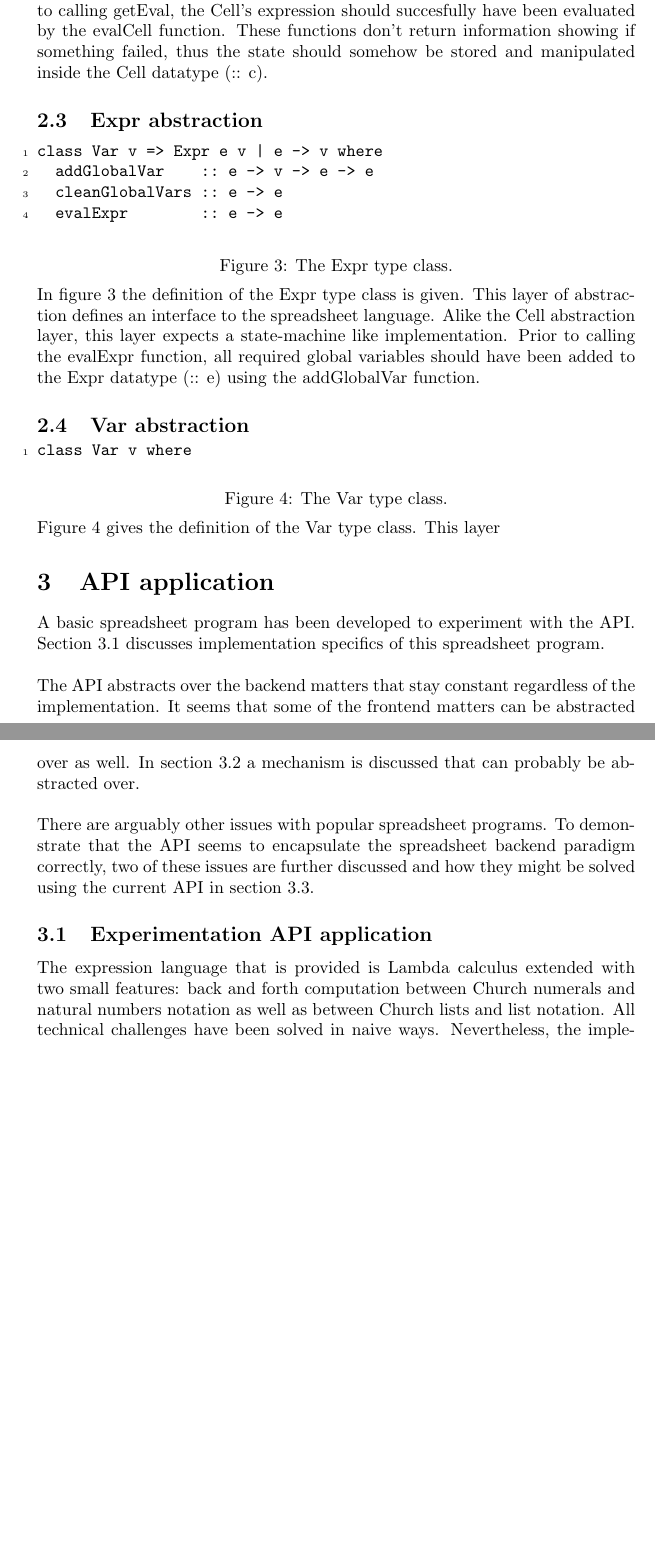
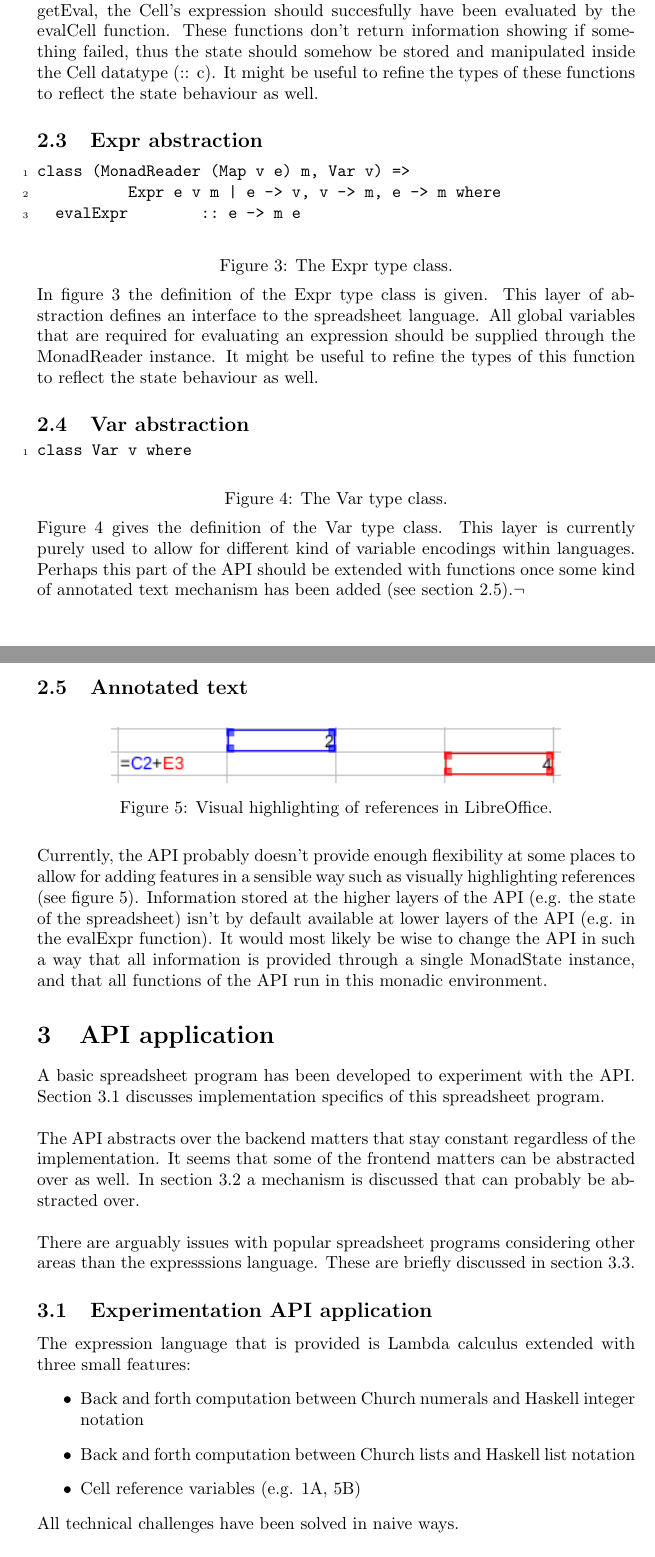
Before and after one commit to RKlompUU/FPSpreadsheet, a LaTeX document (Docs/final.tex): two parts of pages 3 and 4 of 4 before the commit and two parts of pages 3 and 4 of 5 after it, joined at a grey line, cut so that both start at the same text, the shorter picture padded with empty space. Compiled offline with pdfLaTeX.

Commit message:
Worked on the document

```diff
--- a/Docs/final.tex
+++ b/Docs/final.tex
@@ -2,6 +2,8 @@
 
 \usepackage{fancyvrb}
 \usepackage{caption}
+\usepackage{float}
+\usepackage{graphicx}
 \usepackage{csquotes}
 
 \begin{document}
@@ -77,30 +83,29 @@ class (Var v, Expr e v) => Cell c e v | c -> e, c -> v where
 \\\\
 Figure \ref{Cell type class} gives the definition of the Cell type class.
 The Cell abstraction enforces a state machine-like usage. Prior to calling evalCell, the Cell's
-content should succesfully have been parsed by the parseCell function and any definitions of
-global variables that the cell's expression requires during evaluation should have been supplied
-with the setGlobalVars function. Similarly, prior to calling getEval, the Cell's expression should
+content should succesfully have been parsed by the parseCell function. Any definitions of
+global variables that the cell's expression requires during evaluation should be supplied through
+the MonadReader environment. Similarly, prior to calling getEval, the Cell's expression should
 succesfully have been evaluated by the evalCell function. These functions don't return information
 showing if something failed, thus the state should somehow be stored and manipulated inside the
-Cell datatype (:: c).
+Cell datatype (:: c). It might be useful to refine the types of these functions to reflect the
+state behaviour as well.
 
 \subsection{Expr abstraction}
 \label{Expr abstraction}
 \begin{minipage}{\linewidth}
 \begin{Verbatim}[numbers=left,stepnumber=1,numbersep=5pt]
-class Var v => Expr e v | e -> v where
-  addGlobalVar    :: e -> v -> e -> e
-  cleanGlobalVars :: e -> e
-  evalExpr        :: e -> e
+class (MonadReader (Map v e) m, Var v) =>
+          Expr e v m | e -> v, v -> m, e -> m where
+  evalExpr        :: e -> m e
 \end{Verbatim}
 \captionof{figure}{The Expr type class.}\label{Expr type class}
 \end{minipage}
 \\\\
 In figure \ref{Expr type class} the definition of the Expr type class is given. This layer
-of abstraction defines an interface to the spreadsheet language. Alike the Cell abstraction layer,
-this layer expects a state-machine like implementation. Prior to calling the evalExpr function,
-all required global variables should have been added to the Expr datatype (:: e) using the
-addGlobalVar function.
+of abstraction defines an interface to the spreadsheet language. All global variables that are
+required for evaluating an expression should be supplied through the MonadReader instance.
+It might be useful to refine the types of this function to reflect the state behaviour as well.
 
 \subsection{Var abstraction}
 \label{Var abstraction}
@@ -112,7 +117,25 @@ class Var v where
 \end{minipage}
 \\\\
 Figure \ref{Var type class} gives the definition of the Var type class.
-This layer
+This layer is currently purely used to allow for different kind of variable encodings within
+languages. Perhaps this part of the API should be extended with functions once some kind of
+annotated text mechanism has been added (see section \ref{Annotated text}).¬
+
+\subsection{Annotated text}
+\label{Annotated text}
+\begin{figure}[H]
+\centering
+\includegraphics[width=0.75\textwidth]{referenceHighlighting.png}
+\caption{Visual highlighting of references in LibreOffice.}
+\label{Visual highlighting references}
+\end{figure}
+Currently, the API probably doesn't provide enough flexibility at some places to allow for adding
+features in a sensible way such as visually highlighting references (see figure \ref{Visual highlighting references}).
+Information stored at the higher layers of the API (e.g. the state of the spreadsheet) isn't
+by default available at lower layers of the API (e.g. in the evalExpr function).
+It would most likely be wise to change the API in such a way that all information is provided
+through a single MonadState instance, and that all functions of the API run in this monadic
+environment.
 
 \section{API application}
 \label{API application}
@@ -124,16 +147,18 @@ The API abstracts over the backend matters that stay constant regardless of the
 It seems that some of the frontend matters can be abstracted over as well. In section
 \ref{Frontend abstraction} a mechanism is discussed that can probably be abstracted over.
 \\\\
-There are arguably other issues with popular spreadsheet programs. To demonstrate that the API
-seems to encapsulate the spreadsheet backend paradigm correctly, two of these issues are further
-discussed and how they might be solved using the current API in section \ref{Spreadsheet miscellaneous issues}.
+There are arguably issues with popular spreadsheet programs considering other areas than the
+expresssions language. These are briefly discussed in section \ref{Spreadsheet miscellaneous issues}.
 
 \subsection{Experimentation API application}
 \label{Experimentation API application}
-The expression language that is provided is Lambda calculus extended with two small features: back and forth
-computation between Church numerals and natural numbers notation as well as between Church lists
-and list notation. All technical challenges have been solved in naive ways. Nevertheless, the
-implementation served its purpose.
+The expression language that is provided is Lambda calculus extended with three small features:
+\begin{itemize}
+\item Back and forth computation between Church numerals and Haskell integer notation
+\item Back and forth computation between Church lists and Haskell list notation
+\item Cell reference variables (e.g. 1A, 5B)
+\end{itemize}
+All technical challenges have been solved in naive ways.
 
 \subsection{Frontend abstraction}
 \label{Frontend abstraction}
```
Also changed, not shown: Docs/referenceHighlighting.png (added), Docs/final.tex (36 more changed lines), 1 other file.
